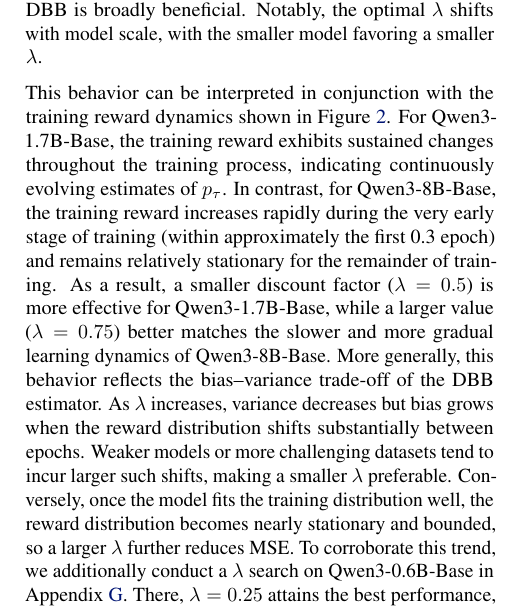
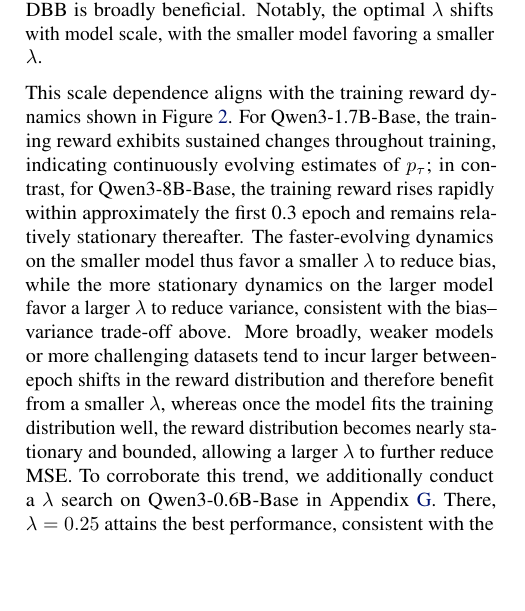
Before and after one commit to HaeChan0305/ICML2026-GRPOHistBeta-CameraReady, a LaTeX paper (paper.tex, which reads contents/06_analysis.tex): part of one column of page 7 of 20, cut so that both start at the same text, the shorter picture padded with empty space. Compiled offline with pdfLaTeX.

Commit message:
Consolidate Section 5.2 third paragraph to remove duplications
The third paragraph re-stated several points already established earlier:
(a) the lambda=0.5 / lambda=0.75 mapping to the two scales (already in para 2),
(b) the meta-claim "this behavior reflects the bias-variance trade-off"
    followed by the trade-off itself (already in para 1),
(c) the weaker-model and well-fit-model cases split across two sentences.

Restructure: dynamics observation -> connect dynamics to optimal-lambda via
bias-variance (one sentence) -> generalization to model size/data difficulty
(one sentence) -> 0.6B corroboration -> 30B+ recommendation. All original
information preserved, including "bounded", the 0.3-epoch detail, the rule of
thumb, and the 30B+ recommendation.

Co-Authored-By: Claude Opus 4.7 (1M context) <noreply@anthropic.com>

```diff
--- a/contents/06_analysis.tex
+++ b/contents/06_analysis.tex
@@ -45,14 +45,10 @@
 Every $\lambda$ setting outperforms naive GRPO except $\lambda=1.0$ on Qwen3-1.7B-Base, confirming that incorporating historical reward statistics through DBB is broadly beneficial.
 Notably, the optimal $\lambda$ shifts with model scale, with the smaller model favoring a smaller $\lambda$.
 
-This behavior can be interpreted in conjunction with the training reward dynamics shown in Figure~\ref{fig:train_dynamics}.
-For Qwen3-1.7B-Base, the training reward exhibits sustained changes throughout the training process, indicating continuously evolving estimates of $p_{\tau}$.
-In contrast, for Qwen3-8B-Base, the training reward increases rapidly during the very early stage of training (within approximately the first 0.3 epoch) and remains relatively stationary for the remainder of training.
-As a result, a smaller discount factor ($\lambda = 0.5$) is more effective for Qwen3-1.7B-Base, while a larger value ($\lambda = 0.75$) better matches the slower and more gradual learning dynamics of Qwen3-8B-Base.
-More generally, this behavior reflects the bias--variance trade-off of the DBB estimator.
-As $\lambda$ increases, variance decreases but bias grows when the reward distribution shifts substantially between epochs.
-Weaker models or more challenging datasets tend to incur larger such shifts, making a smaller $\lambda$ preferable.
-Conversely, once the model fits the training distribution well, the reward distribution becomes nearly stationary and bounded, so a larger $\lambda$ further reduces MSE.
+This scale dependence aligns with the training reward dynamics shown in Figure~\ref{fig:train_dynamics}.
+For Qwen3-1.7B-Base, the training reward exhibits sustained changes throughout training, indicating continuously evolving estimates of $p_{\tau}$; in contrast, for Qwen3-8B-Base, the training reward rises rapidly within approximately the first 0.3 epoch and remains relatively stationary thereafter.
+The faster-evolving dynamics on the smaller model thus favor a smaller $\lambda$ to reduce bias, while the more stationary dynamics on the larger model favor a larger $\lambda$ to reduce variance, consistent with the bias--variance trade-off above.
+More broadly, weaker models or more challenging datasets tend to incur larger between-epoch shifts in the reward distribution and therefore benefit from a smaller $\lambda$, whereas once the model fits the training distribution well, the reward distribution becomes nearly stationary and bounded, allowing a larger $\lambda$ to further reduce MSE.
 To corroborate this trend, we additionally conduct a $\lambda$ search on Qwen3-0.6B-Base in Appendix~\ref{ap:lambda_06B}.
 There, $\lambda=0.25$ attains the best performance, consistent with the rule of thumb that \emph{smaller models tend to favor smaller $\lambda$}.
 Based on this observation, we cautiously suggest a starting point for larger models.
```
Also changed, not shown: paper.pdf.
